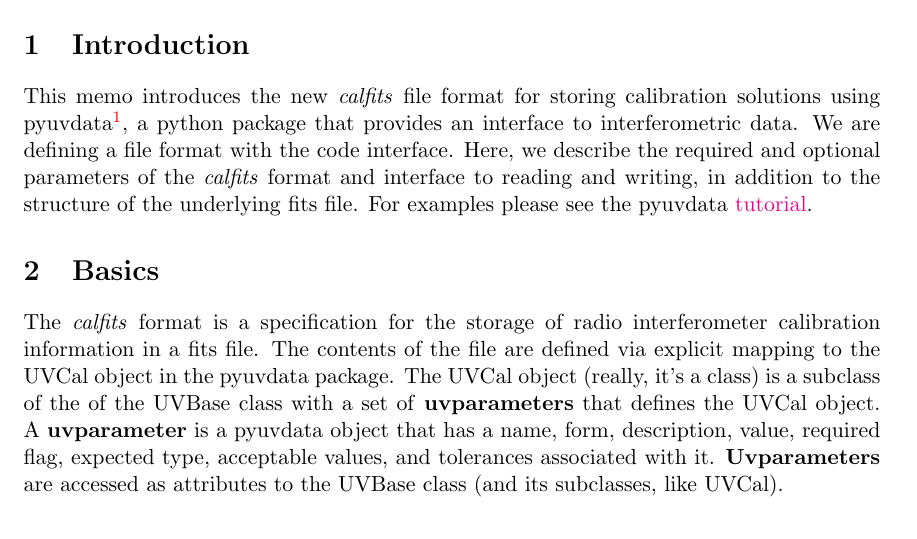
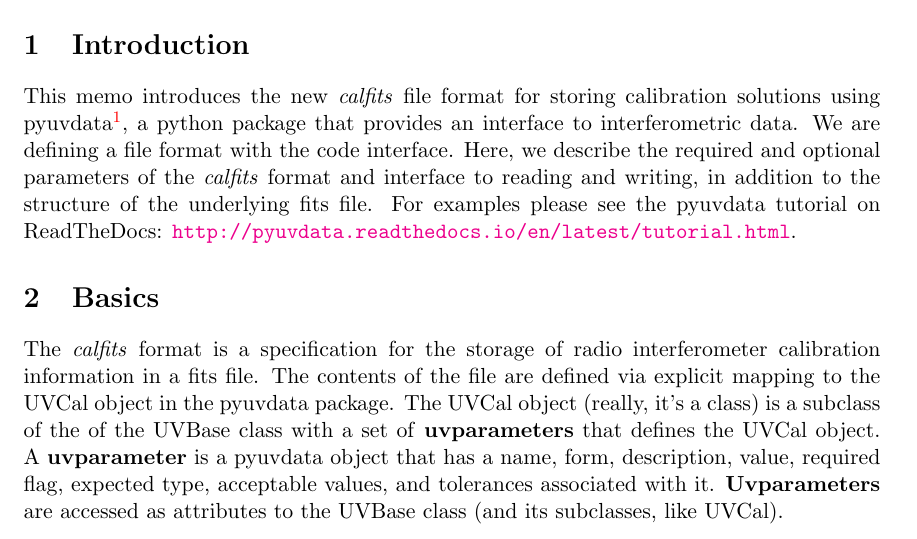
Before and after one commit to RadioAstronomySoftwareGroup/pyuvdata, a LaTeX document (docs/references/calfits_memo.tex): part of page 1 of 4, cut so that both start at the same text. Compiled offline with pdfLaTeX.

Commit message:
Don't hide the url

```diff
--- a/docs/references/calfits_memo.tex
+++ b/docs/references/calfits_memo.tex
@@ -26,7 +26,7 @@ provides an interface to interferometric data. We are defining a file format
 with the code interface. Here, we describe the required and optional parameters
 of the \textit{calfits} format and interface to reading and writing, in addition
 to the structure of the underlying fits file. For examples please see the
-pyuvdata \href{http://pyuvdata.readthedocs.io/en/latest/tutorial.html}{tutorial}.
+pyuvdata tutorial on ReadTheDocs: \url{http://pyuvdata.readthedocs.io/en/latest/tutorial.html}.
 
 \section{Basics}
 
```
